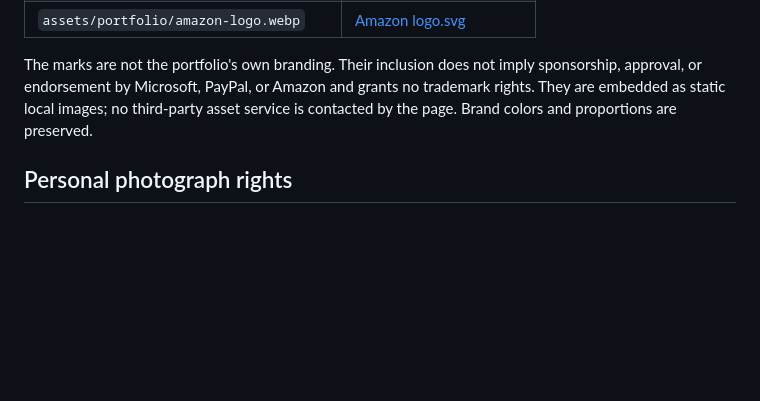
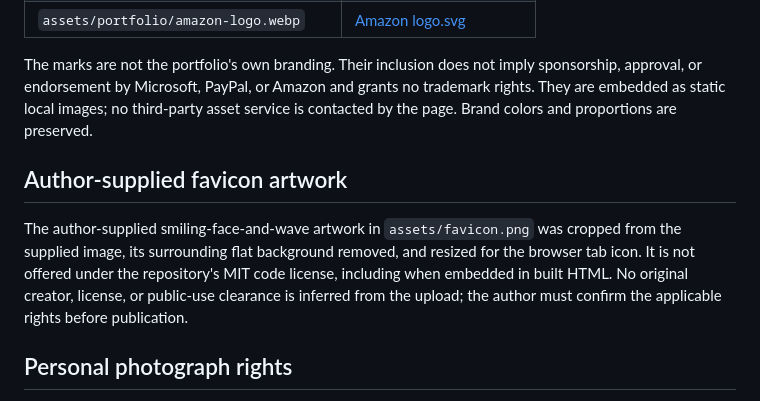
Before and after one commit to Hernanacostaa/practice-lab-studio, a Markdown page: THIRD_PARTY_NOTICES.md, the part around the change. GitHub-like rendering; blank space fills up the shorter version.

```diff
--- a/THIRD_PARTY_NOTICES.md
+++ b/THIRD_PARTY_NOTICES.md
@@ -22,6 +22,10 @@ The homepage uses locally bundled WebP renderings of the following public SVG ma
 
 The marks are not the portfolio's own branding. Their inclusion does not imply sponsorship, approval, or endorsement by Microsoft, PayPal, or Amazon and grants no trademark rights. They are embedded as static local images; no third-party asset service is contacted by the page. Brand colors and proportions are preserved.
 
+## Author-supplied favicon artwork
+
+The author-supplied smiling-face-and-wave artwork in `assets/favicon.png` was cropped from the supplied image, its surrounding flat background removed, and resized for the browser tab icon. It is not offered under the repository's MIT code license, including when embedded in built HTML. No original creator, license, or public-use clearance is inferred from the upload; the author must confirm the applicable rights before publication.
+
 ## Personal photograph rights
 
 The following personal-photo derivatives under `assets/portfolio/` are **not offered under the repository's MIT code license**: `headshot.webp`, `community-speaker.webp`, `community-group.webp`, `mountains.webp`, `campus.webp`, `waterfall.webp`, and `friends.webp`.
```
Also changed, not shown: README.md (+2 -0 lines), assets/favicon.png (added), 6 other files.
